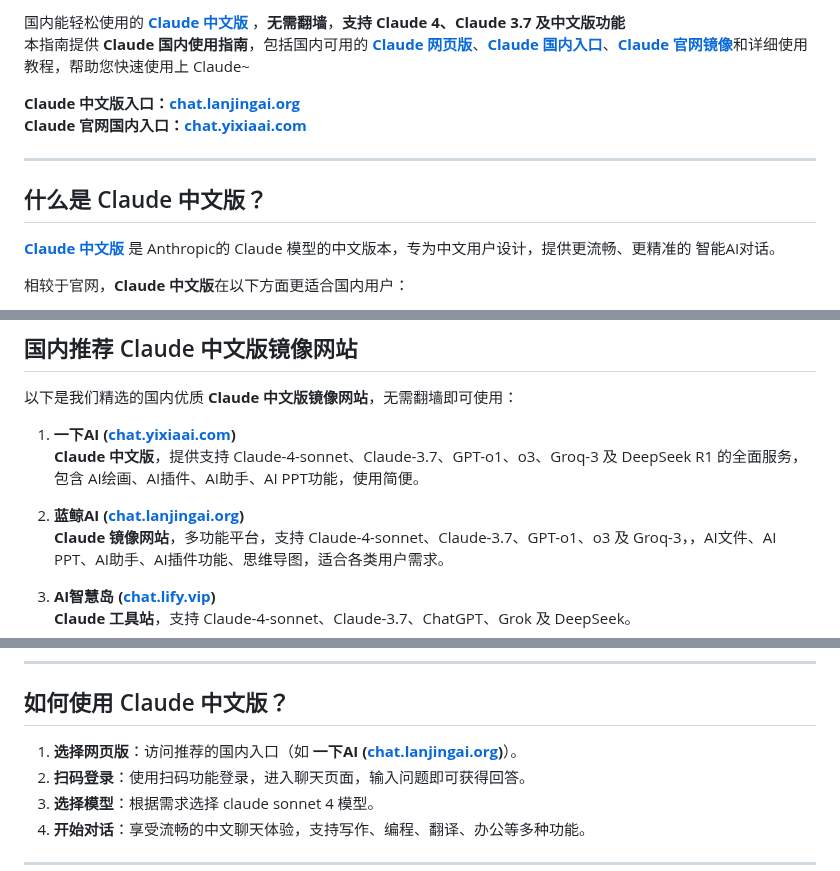
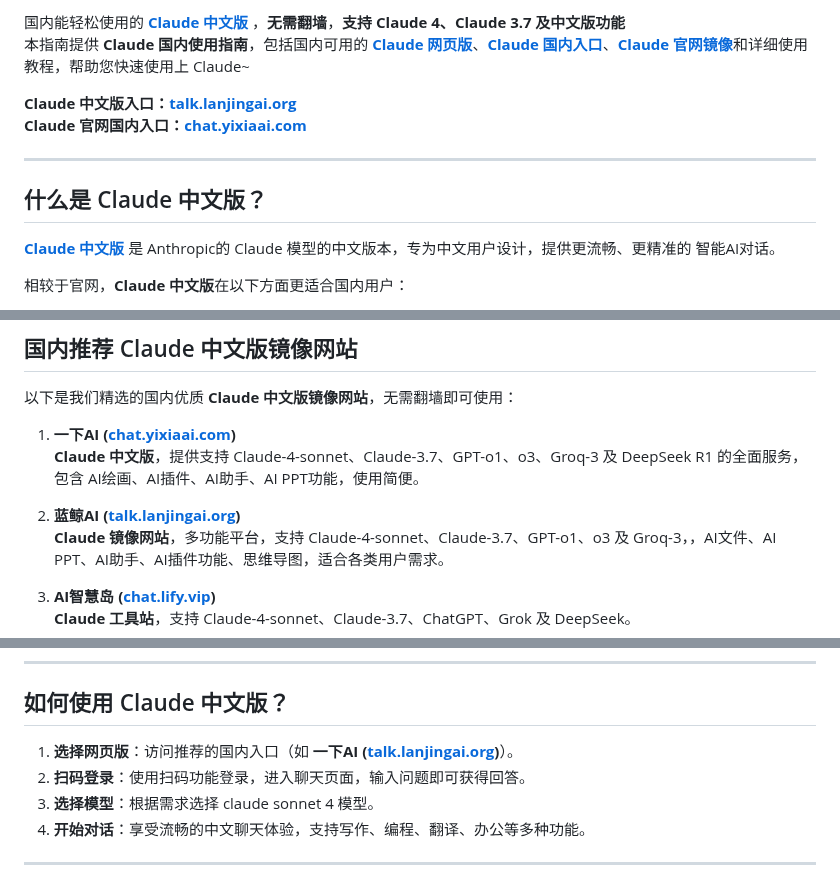
Before and after one commit to claude-site/Claude, a Markdown page: README.md, 3 parts joined by grey strips. Rendered like a GitHub page.

```diff
--- a/README.md
+++ b/README.md
@@ -7,5 +7,5 @@
 
-**Claude 中文版入口：[chat.lanjingai.org](https://chat.lanjingai.org)**
+**Claude 中文版入口：[talk.lanjingai.org](https://talk.lanjingai.org)**
 **Claude 官网国内入口：[chat.yixiaai.com](https://xsimplechat.com)**
 
 ---
@@ -29,7 +29,7 @@
 1. **一下AI ([chat.yixiaai.com](https://xsimplechat.com/))**
    **Claude 中文版**，提供支持 Claude-4-sonnet、Claude-3.7、GPT-o1、o3、Groq-3 及 DeepSeek R1 的全面服务，包含 AI绘画、AI插件、AI助手、AI PPT功能，使用简便。
 
-2. **蓝鲸AI ([chat.lanjingai.org](https://chat.lanjingai.org/))**
+2. **蓝鲸AI ([talk.lanjingai.org](https://talk.lanjingai.org/))**
    **Claude 镜像网站**，多功能平台，支持 Claude-4-sonnet、Claude-3.7、GPT-o1、o3 及 Groq-3，，AI文件、AI PPT、AI助手、AI插件功能、思维导图，适合各类用户需求。
 
 3. **AI智慧岛 ([chat.lify.vip](https://chat.yixiaai.com/))**
@@ -69,7 +69,7 @@
 
 ## 如何使用 Claude 中文版？
 
-1. **选择网页版**：访问推荐的国内入口（如 **一下AI ([chat.lanjingai.org](https://chat.lanjingai.org))**）。
+1. **选择网页版**：访问推荐的国内入口（如 **一下AI ([talk.lanjingai.org](https://talk.lanjingai.org))**）。
 2. **扫码登录**：使用扫码功能登录，进入聊天页面，输入问题即可获得回答。
 3. **选择模型**：根据需求选择 claude sonnet 4 模型。
 4. **开始对话**：享受流畅的中文聊天体验，支持写作、编程、翻译、办公等多种功能。
```
Also changed, not shown: other parts of README.md (+4 -4 lines).
